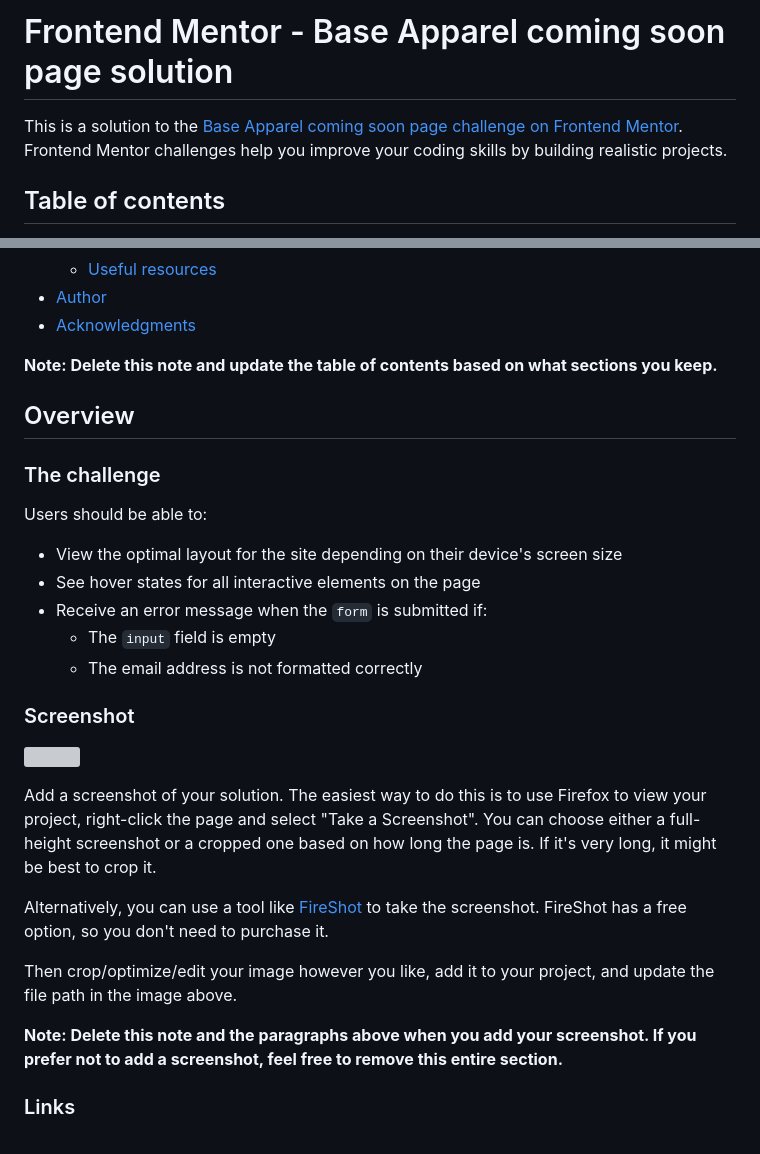
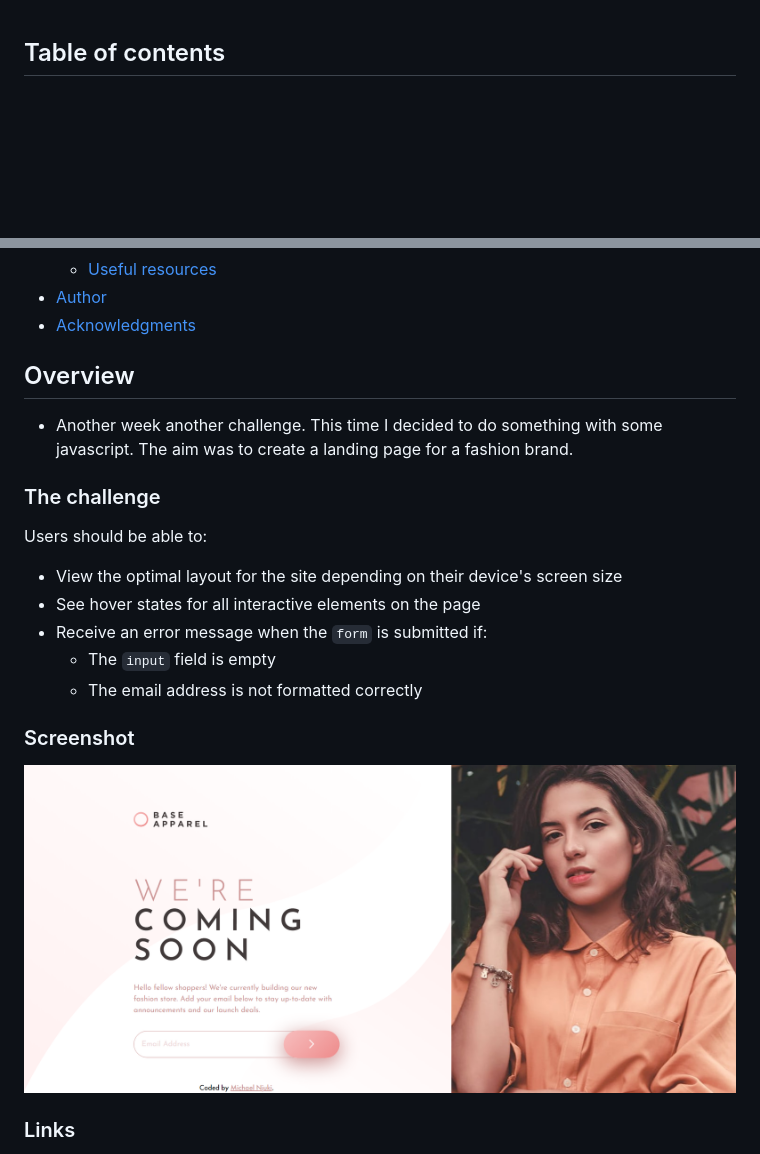
Before and after one commit to mikenjuki/Base-apparel-landing-page, a Markdown page: README-template.md, 2 parts joined by grey strips. Drawn GitHub-style; pictures changed too: images/desktop-screenshot.png (added); blank space fills up the shorter version; grey boxes are pictures that could not be loaded.

Commit message:
Completed challenge

```diff
--- a/README-template.md
+++ b/README-template.md
@@ -1,7 +1,3 @@
-# Frontend Mentor - Base Apparel coming soon page solution
-
-This is a solution to the [Base Apparel coming soon page challenge on Frontend Mentor](https://www.frontendmentor.io/challenges/base-apparel-coming-soon-page-5d46b47f8db8a7063f9331a0). Frontend Mentor challenges help you improve your coding skills by building realistic projects.
-
 ## Table of contents
 
 - [Overview](#overview)
@@ -16,10 +12,9 @@ This is a solution to the [Base Apparel coming soon page challenge on Frontend M
 - [Author](#author)
 - [Acknowledgments](#acknowledgments)
 
-**Note: Delete this note and update the table of contents based on what sections you keep.**
 
 ## Overview
-
+- Another week another challenge. This time I decided to do something with some javascript. The aim was to create a landing page for a fashion brand.
 ### The challenge
 
 Users should be able to:
@@ -32,15 +27,7 @@ Users should be able to:
 
 ### Screenshot
 
-![](./screenshot.jpg)
-
-Add a screenshot of your solution. The easiest way to do this is to use Firefox to view your project, right-click the page and select "Take a Screenshot". You can choose either a full-height screenshot or a cropped one based on how long the page is. If it's very long, it might be best to crop it.
-
-Alternatively, you can use a tool like [FireShot](https://getfireshot.com/) to take the screenshot. FireShot has a free option, so you don't need to purchase it.
-
-Then crop/optimize/edit your image however you like, add it to your project, and update the file path in the image above.
-
-**Note: Delete this note and the paragraphs above when you add your screenshot. If you prefer not to add a screenshot, feel free to remove this entire section.**
+![Desktop Screenshot](./images/desktop-screenshot.png)
 
 ### Links
 
```
Also changed, not shown: README.md (deleted, +0 -95 lines), style-guide.md (deleted, +0 -35 lines), 6 other files.
